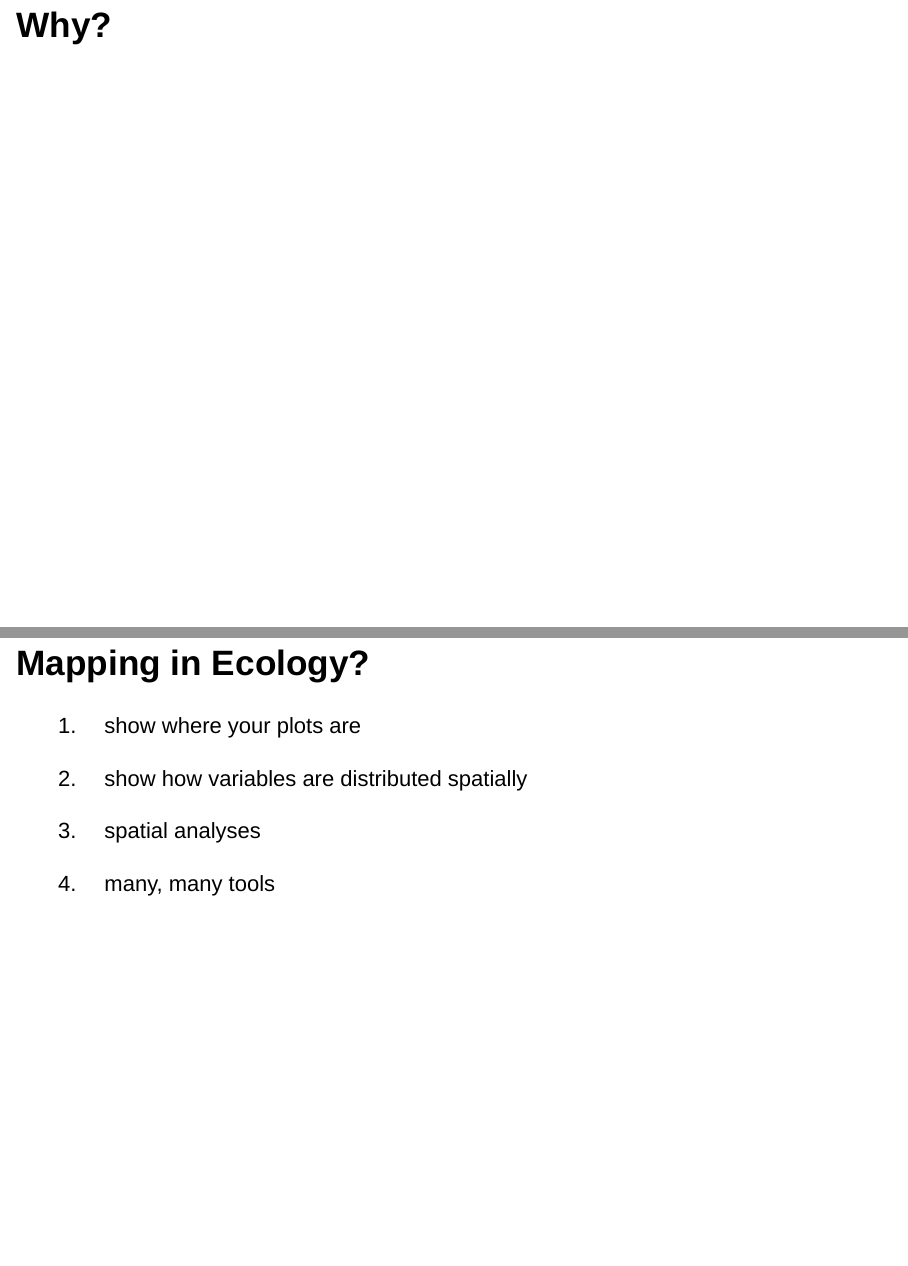
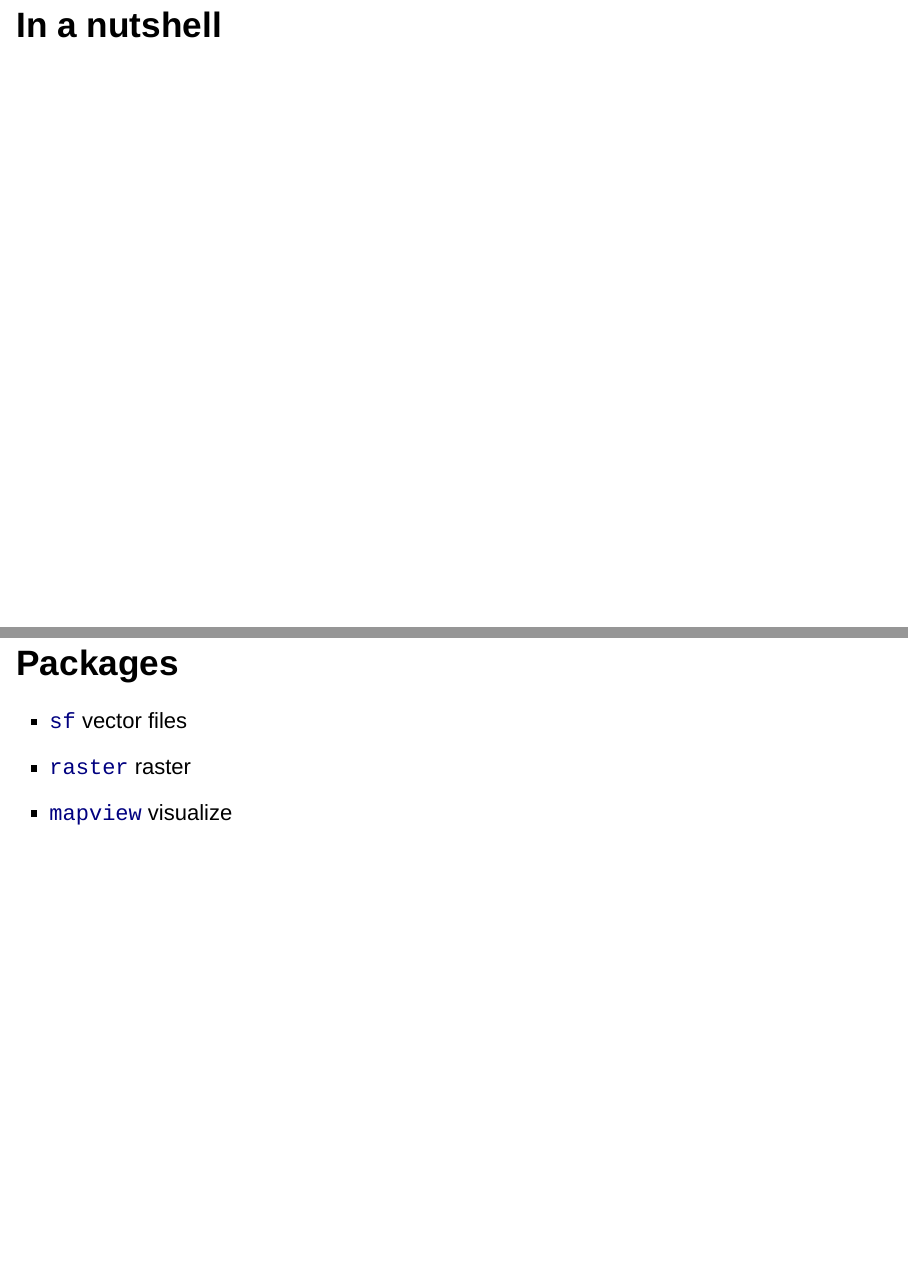
Before and after one commit to KevCaz/mapsWithR, an R Markdown document (docs/index.Rmd): pages 2 and 3 of 76 before the commit and pages 2 and 3 of 80 after it, joined at a grey line. Rendered offline with R 4.5, knitr and Pandoc, with nearby package versions; drawn as Slidy slides in place of the format the file asks for; code that draws random numbers runs with fixed seeds of ours; some code elsewhere in the file could not run offline.

Commit message:
edit pres

```diff
--- a/docs/index.Rmd
+++ b/docs/index.Rmd
@@ -12,6 +12,23 @@ output:
       #logo: ./img/logo.png
 ---
 
+
+# In a nutshell
+
+## Packages
+
+- [`sf`](https://cran.r-project.org/web/packages/sf/index.html) vector files
+- [`raster`](https://cran.r-project.org/web/packages/raster/index.html) raster
+- [`mapview`](https://cran.r-project.org/web/packages/mapview/index.html) visualize
+
+## Resources
+
+- https://insileco.github.io/tuto/rinspace/rinspace_homepage/
+- https://geocompr.robinlovelace.net/
+- http://rspatial.org/intr/index.html
+- https://www.r-spatial.org/
+- http://geojson.io/#map=2/20.0/0.0
+- https://freegisdata.rtwilson.com/
 
 
 
```
Also changed, not shown: scripts/UGRU.R (added, +22 -0 lines), README.md, docs/assets/alexis.R, 5 other files.
